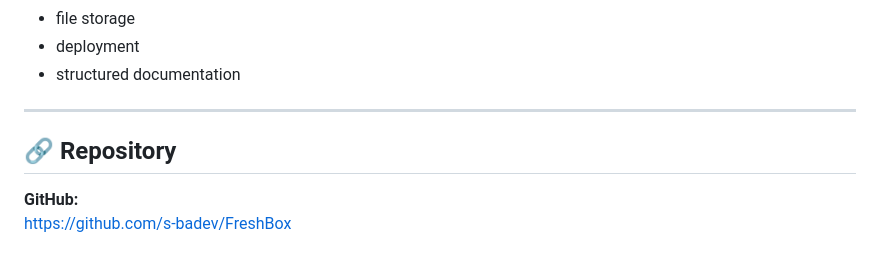
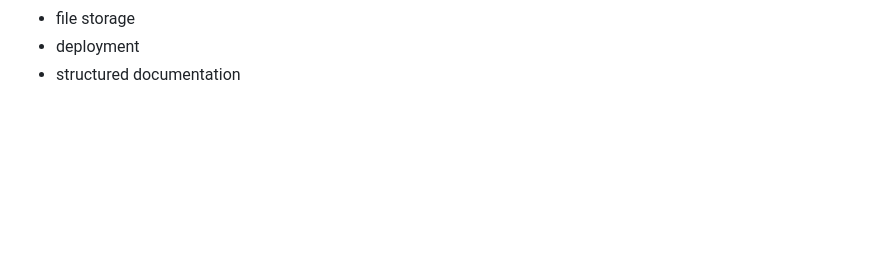
Before and after one commit to s-badev/FreshBox, a Markdown page: README.md, the part around the change. Rendered like a GitHub page; blank space fills up the shorter version.

Commit message:
Remove repository link section from README
Removed the repository section from the README.

```diff
--- a/README.md
+++ b/README.md
@@ -584,10 +584,3 @@ The project includes:
 - file storage
 - deployment
 - structured documentation
-
----
-
-## 🔗 Repository
-
-**GitHub:**
-https://github.com/s-badev/FreshBox
```
